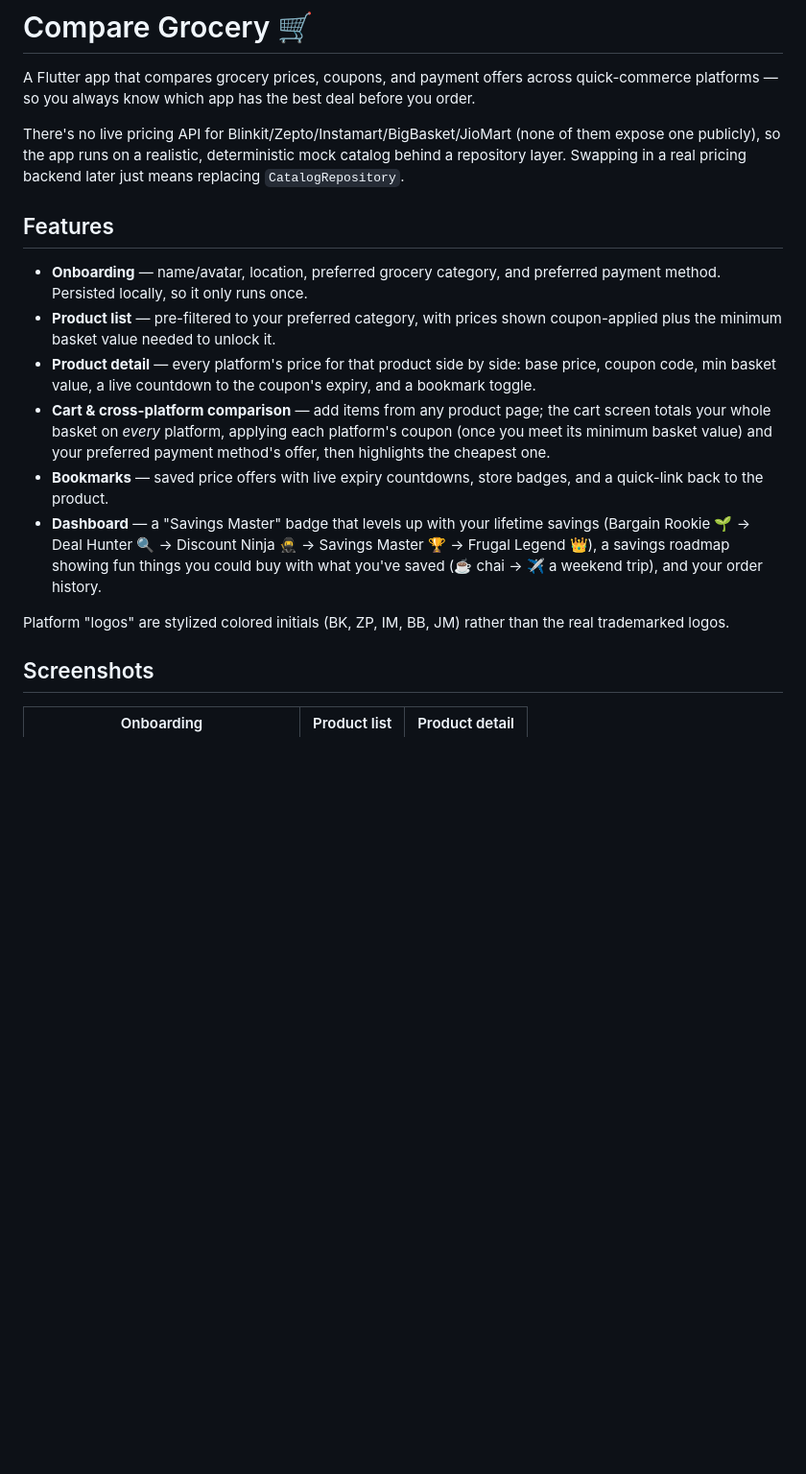
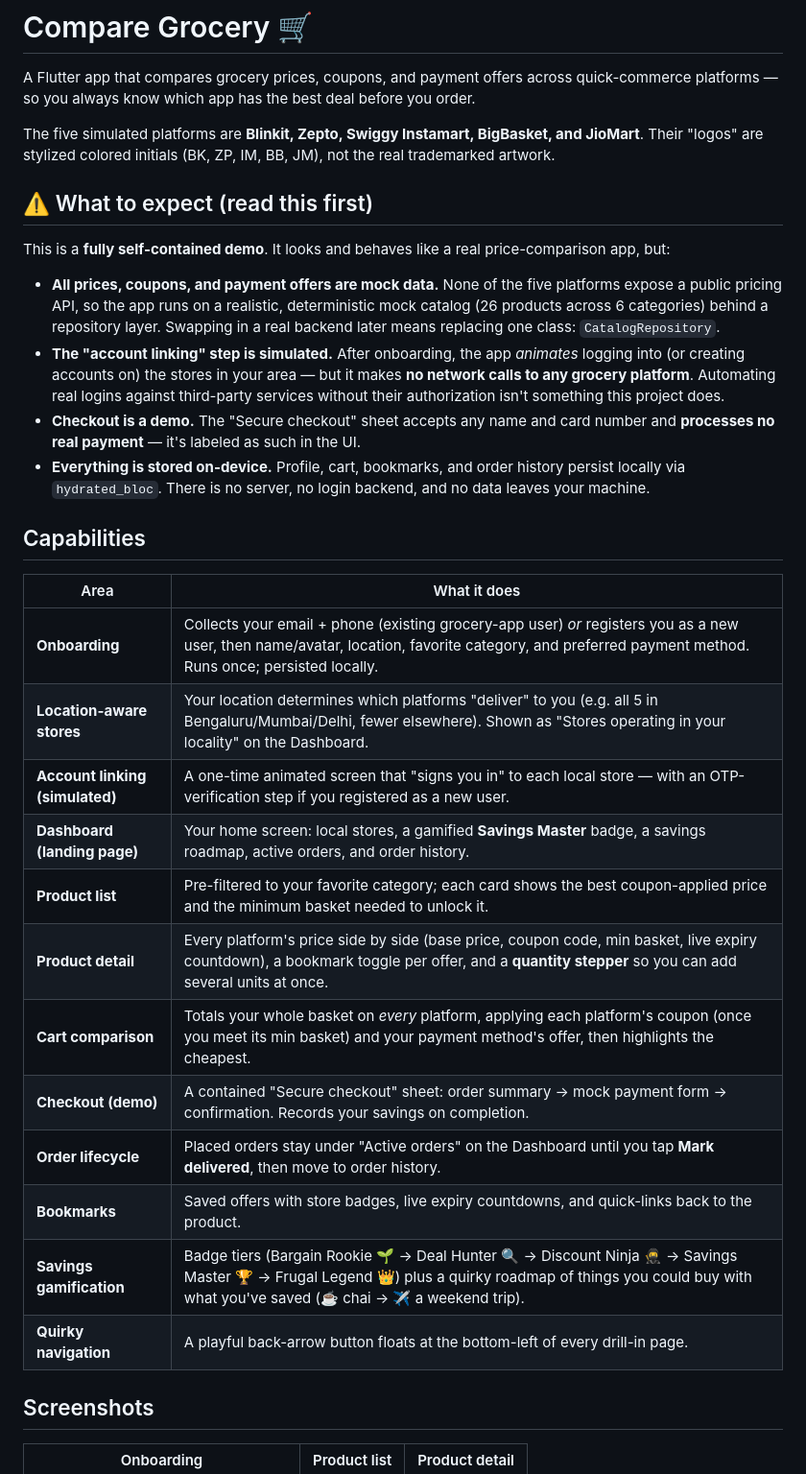
Before and after one commit to Deb10Datta/GroceryCompare, a Markdown page: README.md, the part around one of its changes. Shown at 96% size. GitHub-like rendering; blank space fills up the shorter version.

Commit message:
read me commit

```diff
--- a/README.md
+++ b/README.md
@@ -4,34 +4,48 @@ A Flutter app that compares grocery prices, coupons, and payment offers
 across quick-commerce platforms — so you always know which app has the
 best deal before you order.
 
-There's no live pricing API for Blinkit/Zepto/Instamart/BigBasket/JioMart
-(none of them expose one publicly), so the app runs on a realistic,
-deterministic mock catalog behind a repository layer. Swapping in a real
-pricing backend later just means replacing `CatalogRepository`.
+The five simulated platforms are **Blinkit, Zepto, Swiggy Instamart,
+BigBasket, and JioMart**. Their "logos" are stylized colored initials
+(BK, ZP, IM, BB, JM), not the real trademarked artwork.
 
-## Features
+## ⚠️ What to expect (read this first)
 
-- **Onboarding** — name/avatar, location, preferred grocery category, and
-  preferred payment method. Persisted locally, so it only runs once.
-- **Product list** — pre-filtered to your preferred category, with prices
-  shown coupon-applied plus the minimum basket value needed to unlock it.
-- **Product detail** — every platform's price for that product side by
-  side: base price, coupon code, min basket value, a live countdown to
-  the coupon's expiry, and a bookmark toggle.
-- **Cart & cross-platform comparison** — add items from any product page;
-  the cart screen totals your whole basket on *every* platform, applying
-  each platform's coupon (once you meet its minimum basket value) and
-  your preferred payment method's offer, then highlights the cheapest one.
-- **Bookmarks** — saved price offers with live expiry countdowns, store
-  badges, and a quick-link back to the product.
-- **Dashboard** — a "Savings Master" badge that levels up with your
-  lifetime savings (Bargain Rookie 🌱 → Deal Hunter 🔍 → Discount Ninja 🥷
-  → Savings Master 🏆 → Frugal Legend 👑), a savings roadmap showing fun
-  things you could buy with what you've saved (☕ chai → ✈️ a weekend
-  trip), and your order history.
+This is a **fully self-contained demo**. It looks and behaves like a real
+price-comparison app, but:
 
-Platform "logos" are stylized colored initials (BK, ZP, IM, BB, JM) rather
-than the real trademarked logos.
+- **All prices, coupons, and payment offers are mock data.** None of the
+  five platforms expose a public pricing API, so the app runs on a
+  realistic, deterministic mock catalog (26 products across 6 categories)
+  behind a repository layer. Swapping in a real backend later means
+  replacing one class: `CatalogRepository`.
+- **The "account linking" step is simulated.** After onboarding, the app
+  *animates* logging into (or creating accounts on) the stores in your
+  area — but it makes **no network calls to any grocery platform**.
+  Automating real logins against third-party services without their
+  authorization isn't something this project does.
+- **Checkout is a demo.** The "Secure checkout" sheet accepts any name
+  and card number and **processes no real payment** — it's labeled as
+  such in the UI.
+- **Everything is stored on-device.** Profile, cart, bookmarks, and order
+  history persist locally via `hydrated_bloc`. There is no server, no
+  login backend, and no data leaves your machine.
+
+## Capabilities
+
+| Area | What it does |
+|---|---|
+| **Onboarding** | Collects your email + phone (existing grocery-app user) *or* registers you as a new user, then name/avatar, location, favorite category, and preferred payment method. Runs once; persisted locally. |
+| **Location-aware stores** | Your location determines which platforms "deliver" to you (e.g. all 5 in Bengaluru/Mumbai/Delhi, fewer elsewhere). Shown as "Stores operating in your locality" on the Dashboard. |
+| **Account linking (simulated)** | A one-time animated screen that "signs you in" to each local store — with an OTP-verification step if you registered as a new user. |
+| **Dashboard (landing page)** | Your home screen: local stores, a gamified **Savings Master** badge, a savings roadmap, active orders, and order history. |
+| **Product list** | Pre-filtered to your favorite category; each card shows the best coupon-applied price and the minimum basket needed to unlock it. |
+| **Product detail** | Every platform's price side by side (base price, coupon code, min basket, live expiry countdown), a bookmark toggle per offer, and a **quantity stepper** so you can add several units at once. |
+| **Cart comparison** | Totals your whole basket on *every* platform, applying each platform's coupon (once you meet its min basket) and your payment method's offer, then highlights the cheapest. |
+| **Checkout (demo)** | A contained "Secure checkout" sheet: order summary → mock payment form → confirmation. Records your savings on completion. |
+| **Order lifecycle** | Placed orders stay under "Active orders" on the Dashboard until you tap **Mark delivered**, then move to order history. |
+| **Bookmarks** | Saved offers with store badges, live expiry countdowns, and quick-links back to the product. |
+| **Savings gamification** | Badge tiers (Bargain Rookie 🌱 → Deal Hunter 🔍 → Discount Ninja 🥷 → Savings Master 🏆 → Frugal Legend 👑) plus a quirky roadmap of things you could buy with what you've saved (☕ chai → ✈️ a weekend trip). |
+| **Quirky navigation** | A playful back-arrow button floats at the bottom-left of every drill-in page. |
 
 ## Screenshots
 
```
Also changed, not shown: other parts of README.md (+83 -57 lines).
